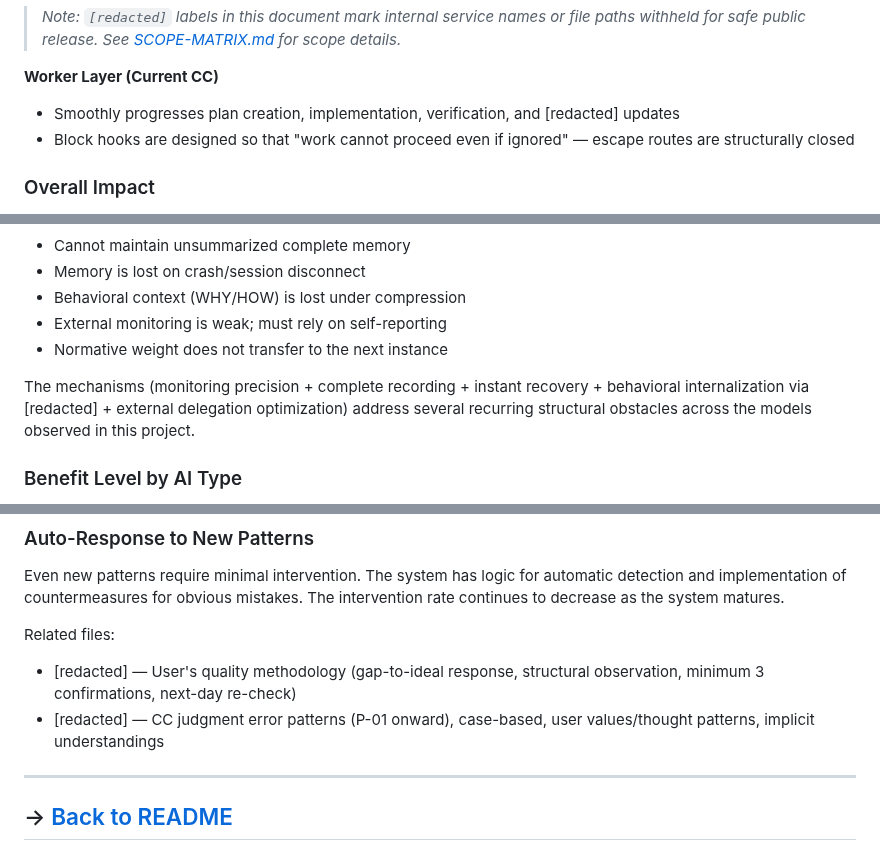
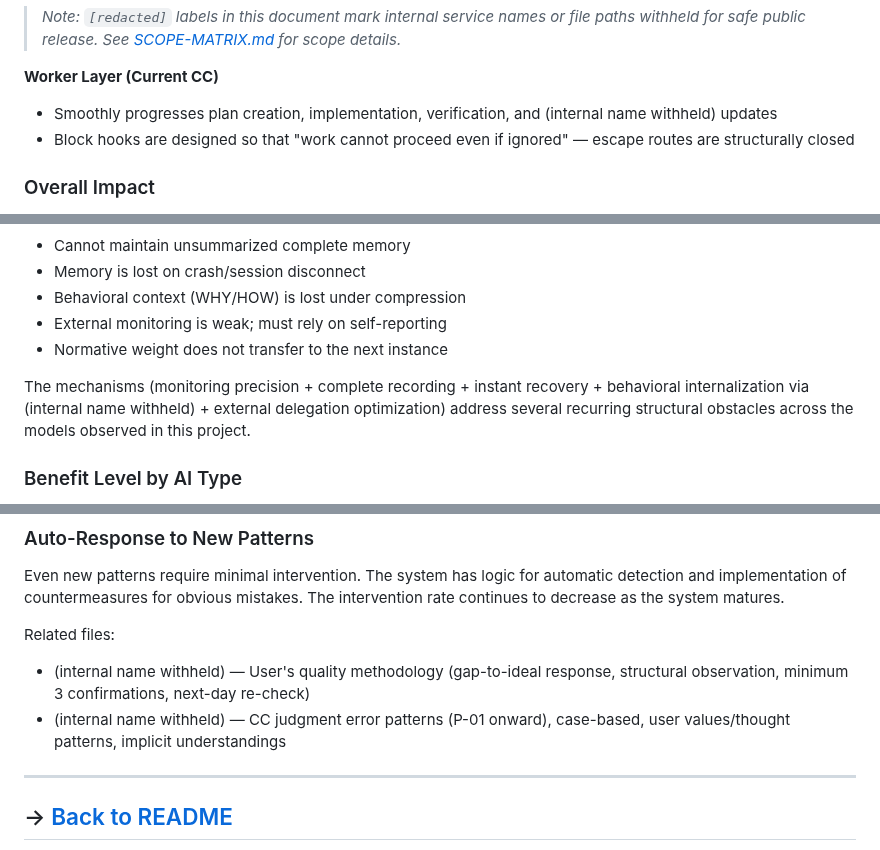
Before and after one commit to naoyukioyama561-alt/SHI-Claude-Control-OS, a Markdown page: 10-framework/04-three-layer.md, 3 parts joined by grey strips. Rendered like a GitHub page.

Commit message:
Phase 1 fresh R2: [redacted] body text→(internal name withheld) EN/JA
04-three-layer EN/JA: 全body text内[redacted]をprose化

Co-Authored-By: Claude Opus 4.6 (1M context) <noreply@anthropic.com>

```diff
--- a/10-framework/04-three-layer.md
+++ b/10-framework/04-three-layer.md
@@ -61,7 +61,7 @@ This allows **each CC/AI to operate only in its strongest cognitive mode**, desi
 > *Note: `[redacted]` labels in this document mark internal service names or file paths withheld for safe public release. See [SCOPE-MATRIX.md](../SCOPE-MATRIX.md) for scope details.*
 
 **Worker Layer (Current CC)**
-- Smoothly progresses plan creation, implementation, verification, and [redacted] updates
+- Smoothly progresses plan creation, implementation, verification, and (internal name withheld) updates
 - Block hooks are designed so that "work cannot proceed even if ignored" — escape routes are structurally closed
 
 ### Overall Impact
@@ -103,7 +103,7 @@ Problems shared by all AIs (still unresolved as of 2026):
 - External monitoring is weak; must rely on self-reporting
 - Normative weight does not transfer to the next instance
 
-The mechanisms (monitoring precision + complete recording + instant recovery + behavioral internalization via [redacted] + external delegation optimization) address several recurring structural obstacles across the models observed in this project.
+The mechanisms (monitoring precision + complete recording + instant recovery + behavioral internalization via (internal name withheld) + external delegation optimization) address several recurring structural obstacles across the models observed in this project.
 
 ### Benefit Level by AI Type
 
@@ -201,8 +201,8 @@ A two-stage system was added to automatically review and set rules, accounting f
 Even new patterns require minimal intervention. The system has logic for automatic detection and implementation of countermeasures for obvious mistakes. The intervention rate continues to decrease as the system matures.
 
 Related files:
-- [redacted] — User's quality methodology (gap-to-ideal response, structural observation, minimum 3 confirmations, next-day re-check)
-- [redacted] — CC judgment error patterns (P-01 onward), case-based, user values/thought patterns, implicit understandings
+- (internal name withheld) — User's quality methodology (gap-to-ideal response, structural observation, minimum 3 confirmations, next-day re-check)
+- (internal name withheld) — CC judgment error patterns (P-01 onward), case-based, user values/thought patterns, implicit understandings
 
 
 ---
```
Also changed, not shown: other parts of 10-framework/04-three-layer.md (+2 -2 lines), ja/10-framework/04-three-layer-ja.md (+6 -6 lines).
